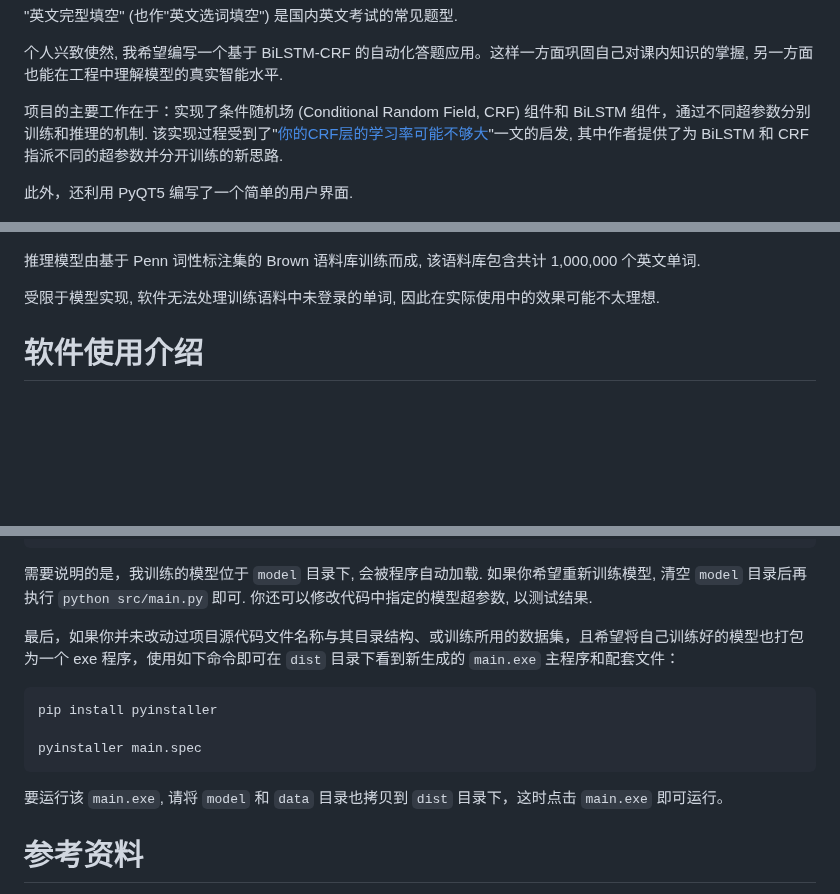
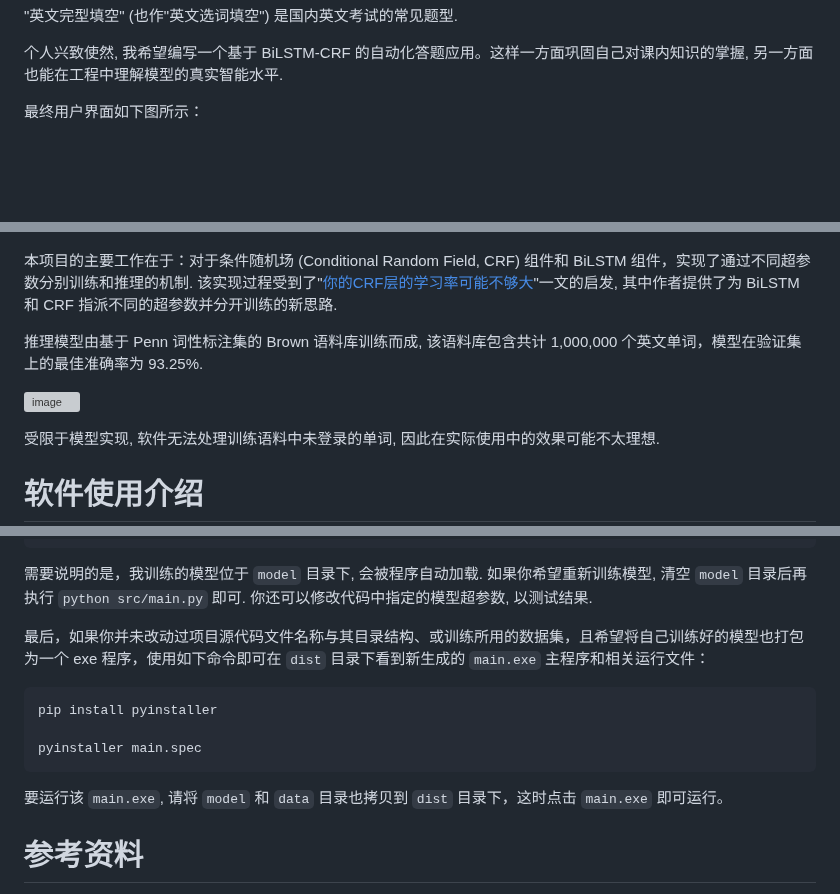
Before and after one commit to shenpengfii/Fill-In-The-Blanks, a Markdown page: README.md, 3 parts joined by grey strips. GitHub-like rendering; blank space fills up the shorter version; grey boxes are pictures that could not be loaded.

````diff
--- a/README.md
+++ b/README.md
@@ -2,13 +2,15 @@
 
 个人兴致使然, 我希望编写一个基于 BiLSTM-CRF 的自动化答题应用。这样一方面巩固自己对课内知识的掌握, 另一方面也能在工程中理解模型的真实智能水平.
 
-项目的主要工作在于：实现了条件随机场 (Conditional Random Field, CRF) 组件和 BiLSTM 组件，通过不同超参数分别训练和推理的机制. 该实现过程受到了"[你的CRF层的学习率可能不够大](https://spaces.ac.cn/archives/7196)"一文的启发, 其中作者提供了为 BiLSTM 和 CRF 指派不同的超参数并分开训练的新思路.
-
-此外，还利用 PyQT5 编写了一个简单的用户界面.
+最终用户界面如下图所示：
 
 ![软件截图](./img/screenshot.jpg)
 
-推理模型由基于 Penn 词性标注集的 Brown 语料库训练而成, 该语料库包含共计 1,000,000 个英文单词.
+本项目的主要工作在于：对于条件随机场 (Conditional Random Field, CRF) 组件和 BiLSTM 组件，实现了通过不同超参数分别训练和推理的机制. 该实现过程受到了"[你的CRF层的学习率可能不够大](https://spaces.ac.cn/archives/7196)"一文的启发, 其中作者提供了为 BiLSTM 和 CRF 指派不同的超参数并分开训练的新思路.
+
+推理模型由基于 Penn 词性标注集的 Brown 语料库训练而成, 该语料库包含共计 1,000,000 个英文单词，模型在验证集上的最佳准确率为 93.25%.
+
+![image](https://github.com/user-attachments/assets/c154d264-061a-4656-991a-5205081bcbf0)
 
 受限于模型实现, 软件无法处理训练语料中未登录的单词, 因此在实际使用中的效果可能不太理想.
 
@@ -53,7 +55,7 @@ python src/main.py
 
 需要说明的是，我训练的模型位于 `model` 目录下, 会被程序自动加载. 如果你希望重新训练模型, 清空 `model` 目录后再执行 `python src/main.py` 即可. 你还可以修改代码中指定的模型超参数, 以测试结果.
 
-最后，如果你并未改动过项目源代码文件名称与其目录结构、或训练所用的数据集，且希望将自己训练好的模型也打包为一个 exe 程序，使用如下命令即可在 `dist` 目录下看到新生成的 `main.exe` 主程序和配套文件：
+最后，如果你并未改动过项目源代码文件名称与其目录结构、或训练所用的数据集，且希望将自己训练好的模型也打包为一个 exe 程序，使用如下命令即可在 `dist` 目录下看到新生成的 `main.exe` 主程序和相关运行文件：
 
 ```bash
 pip install pyinstaller
@@ -61,7 +63,6 @@ pip install pyinstaller
 pyinstaller main.spec
 ```
 要运行该 `main.exe`, 请将 `model` 和 `data` 目录也拷贝到 `dist` 目录下，这时点击 `main.exe` 即可运行。
-
 
 # 参考资料
 
````
